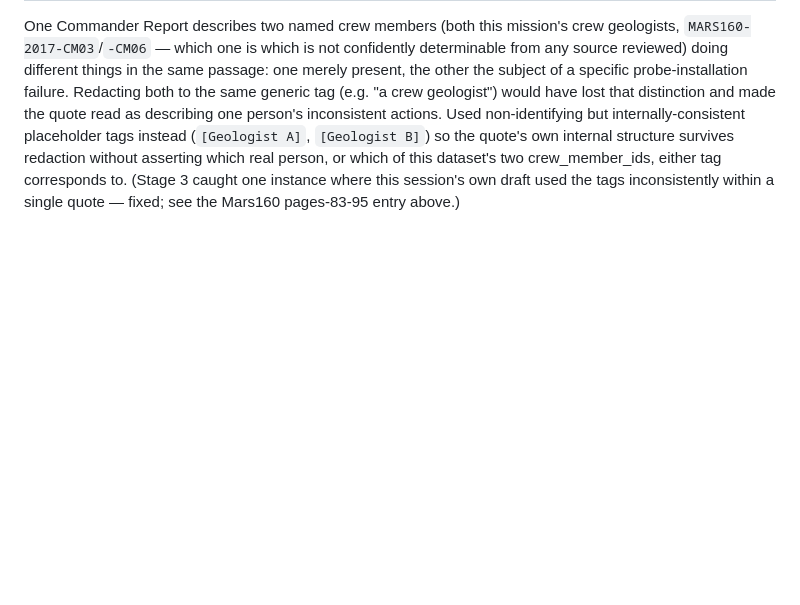
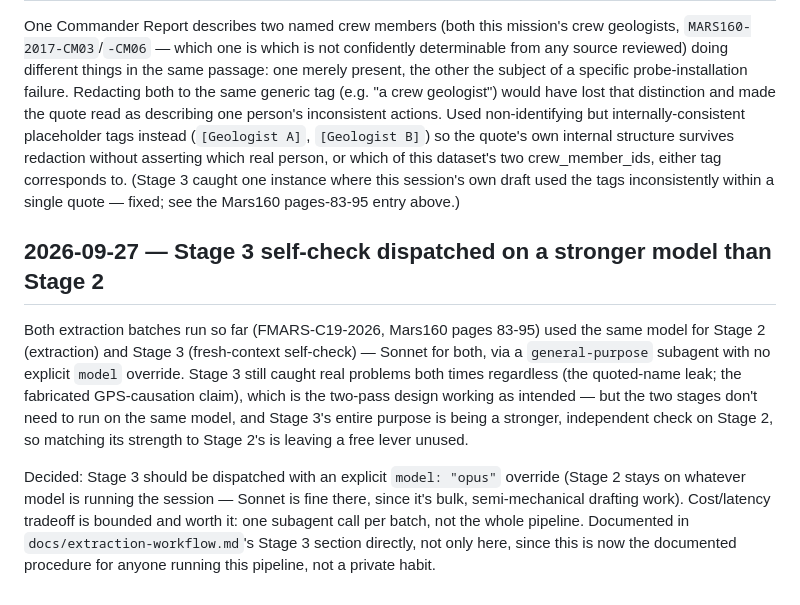
Before and after one commit to annsabg/groundtruth, a Markdown page: decisions.md, the part around the change. Drawn GitHub-style; blank space fills up the shorter version.

Commit message:
Dispatch extraction pipeline's Stage 3 self-check on a stronger model
Stage 3's job is being an independent, stronger check on Stage 2's
extraction — it should run on Opus even when Stage 2 runs on Sonnet,
rather than matching Stage 2's model by default. Documented directly in
the workflow doc (the authoritative procedure) plus a decisions.md
entry explaining why.

Co-Authored-By: Claude Sonnet 5 <noreply@anthropic.com>

```diff
--- a/decisions.md
+++ b/decisions.md
@@ -474,3 +474,24 @@ which real person, or which of this dataset's two crew_member_ids,
 either tag corresponds to. (Stage 3 caught one instance where this
 session's own draft used the tags inconsistently within a single
 quote — fixed; see the Mars160 pages-83-95 entry above.)
+
+## 2026-09-27 — Stage 3 self-check dispatched on a stronger model than Stage 2
+
+Both extraction batches run so far (FMARS-C19-2026, Mars160 pages
+83-95) used the same model for Stage 2 (extraction) and Stage 3
+(fresh-context self-check) — Sonnet for both, via a `general-purpose`
+subagent with no explicit `model` override. Stage 3 still caught real
+problems both times regardless (the quoted-name leak; the fabricated
+GPS-causation claim), which is the two-pass design working as intended —
+but the two stages don't need to run on the same model, and Stage 3's
+entire purpose is being a stronger, independent check on Stage 2, so
+matching its strength to Stage 2's is leaving a free lever unused.
+
+Decided: Stage 3 should be dispatched with an explicit `model: "opus"`
+override (Stage 2 stays on whatever model is running the session —
+Sonnet is fine there, since it's bulk, semi-mechanical drafting work).
+Cost/latency tradeoff is bounded and worth it: one subagent call per
+batch, not the whole pipeline. Documented in
+`docs/extraction-workflow.md`'s Stage 3 section directly, not only
+here, since this is now the documented procedure for anyone running
+this pipeline, not a private habit.
```
Also changed, not shown: docs/extraction-workflow.md (+10 -1 lines).
